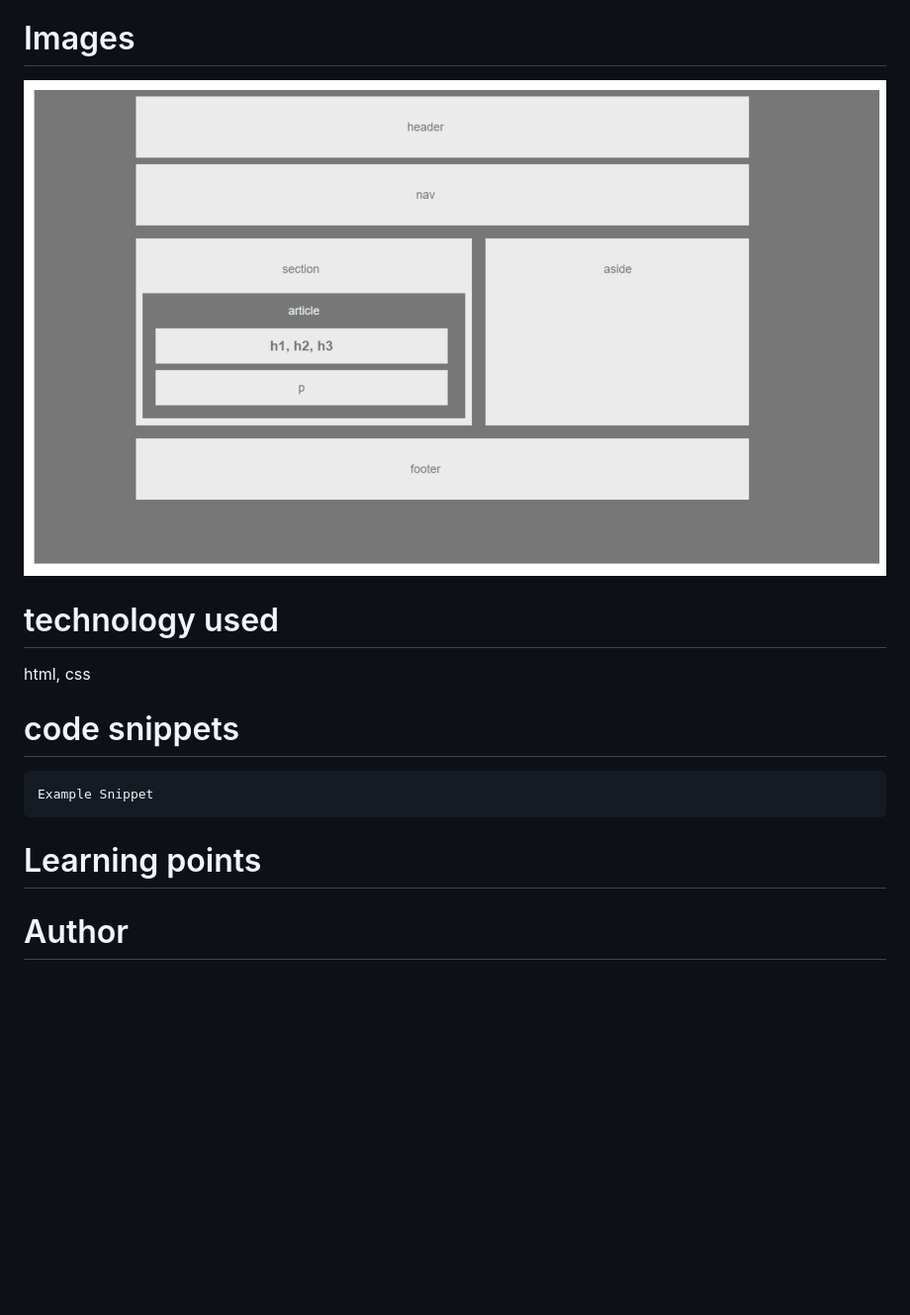
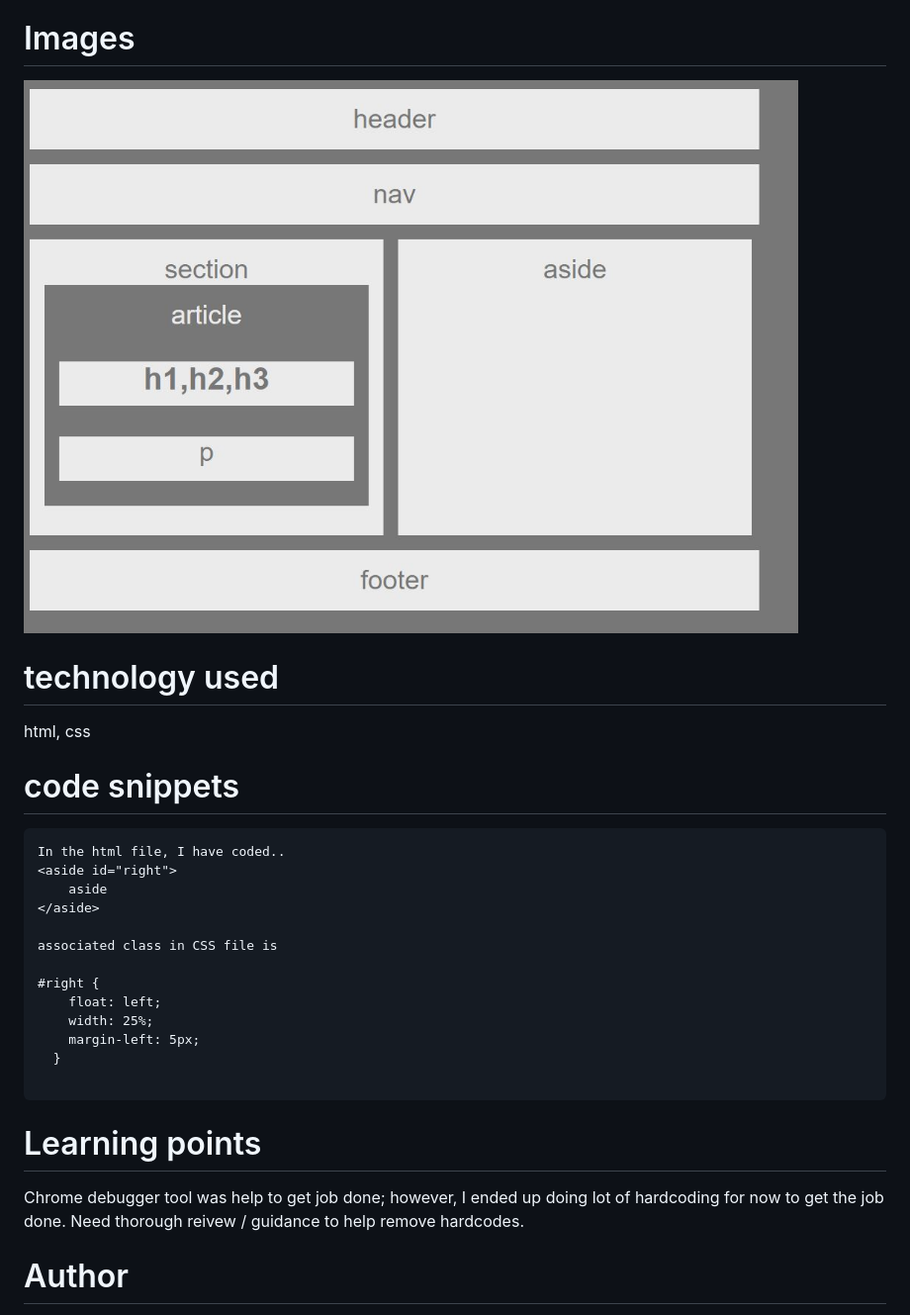
Before and after one commit to syamkanduri1/HW-Wireframe, a Markdown page: README.md, the part around the change. Shown: that part at 99% size. GitHub-like rendering; pictures changed too: Solution-Image.JPG; blank space fills up the shorter version.

Commit message:
fixed lot of issues to make it work. Need further work..

````diff
--- a/README.md
+++ b/README.md
@@ -38,13 +38,25 @@ html, css
 <!-- if you want to put blockquotes use a > -->
 
 ```
-Example Snippet
+In the html file, I have coded..
+<aside id="right">
+    aside
+</aside>
+
+associated class in CSS file is
+
+#right {
+    float: left;
+    width: 25%;
+    margin-left: 5px;
+  }
+
 ```
 
 
 # Learning points
 <!-- Learning points where you would write what you thought was helpful -->
-
+Chrome debugger tool was help to get job done; however, I ended up doing lot of hardcoding for now to get the job done. Need thorough reivew / guidance to help remove hardcodes.
 
 # Author
 Syam Kanduri
````
Also changed, not shown: 2 other files.
